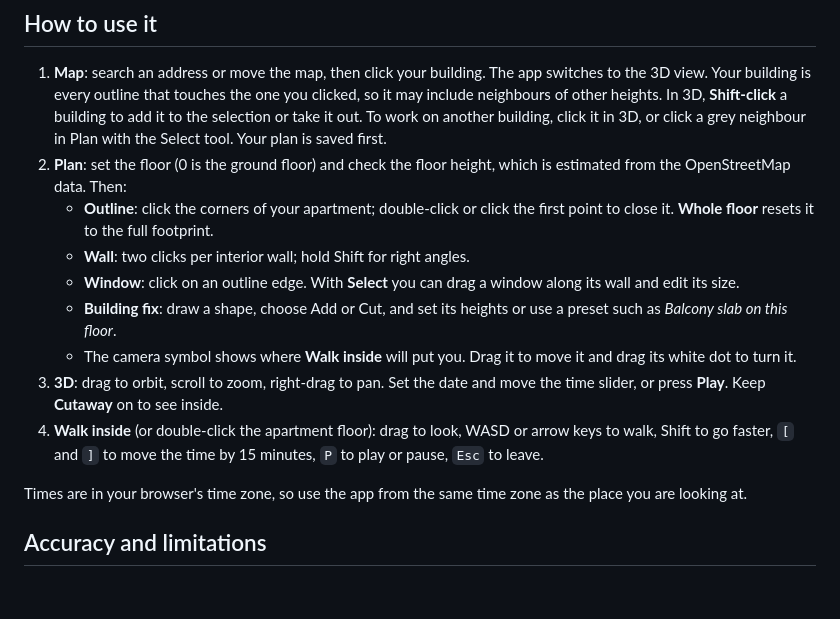
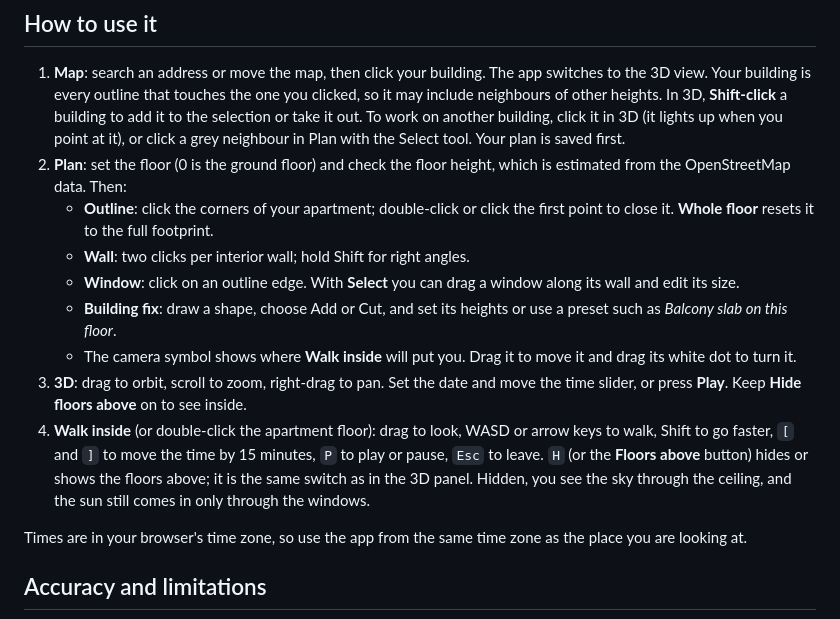
Before and after one commit to rodolfocarobene/sunpatch, a Markdown page: README.md, the part around the change. GitHub-like rendering; blank space fills up the shorter version.

Commit message:
Document the walk floors toggle, hover cue and stacked outlines
Co-Authored-By: Claude Opus 5.5 <noreply@anthropic.com>
Claude-Session: https://claude.ai/code/session_01S7Hjgwt1natiT8EKaFago5

```diff
--- a/README.md
+++ b/README.md
@@ -57,7 +57,7 @@ The output in `dist/` can be served by any static host; the app is at `dist/app/
 1. **Map**: search an address or move the map, then click your building. The app switches to the 3D view.
    Your building is every outline that touches the one you clicked, so it may include neighbours of other
    heights. In 3D, **Shift-click** a building to add it to the selection or take it out.
-   To work on another building, click it in 3D, or click a grey neighbour in Plan with the Select tool.
+   To work on another building, click it in 3D (it lights up when you point at it), or click a grey neighbour in Plan with the Select tool.
    Your plan is saved first.
 2. **Plan**: set the floor (0 is the ground floor) and check the floor height, which is estimated from the
    OpenStreetMap data. Then:
@@ -70,9 +70,11 @@ The output in `dist/` can be served by any static host; the app is at `dist/app/
    - The camera symbol shows where **Walk inside** will put you. Drag it to move it and drag its white dot to
      turn it.
 3. **3D**: drag to orbit, scroll to zoom, right-drag to pan. Set the date and move the time slider, or press
-   **Play**. Keep **Cutaway** on to see inside.
+   **Play**. Keep **Hide floors above** on to see inside.
 4. **Walk inside** (or double-click the apartment floor): drag to look, WASD or arrow keys to walk, Shift to go
-   faster, `[` and `]` to move the time by 15 minutes, `P` to play or pause, `Esc` to leave.
+   faster, `[` and `]` to move the time by 15 minutes, `P` to play or pause, `Esc` to leave. `H` (or the
+   **Floors above** button) hides or shows the floors above; it is the same switch as in the 3D panel. Hidden,
+   you see the sky through the ceiling, and the sun still comes in only through the windows.
 
 Times are in your browser's time zone, so use the app from the same time zone as the place you are looking at.
 
```
Also changed, not shown: docs/ARCHITECTURE.md (+11 -1 lines).
